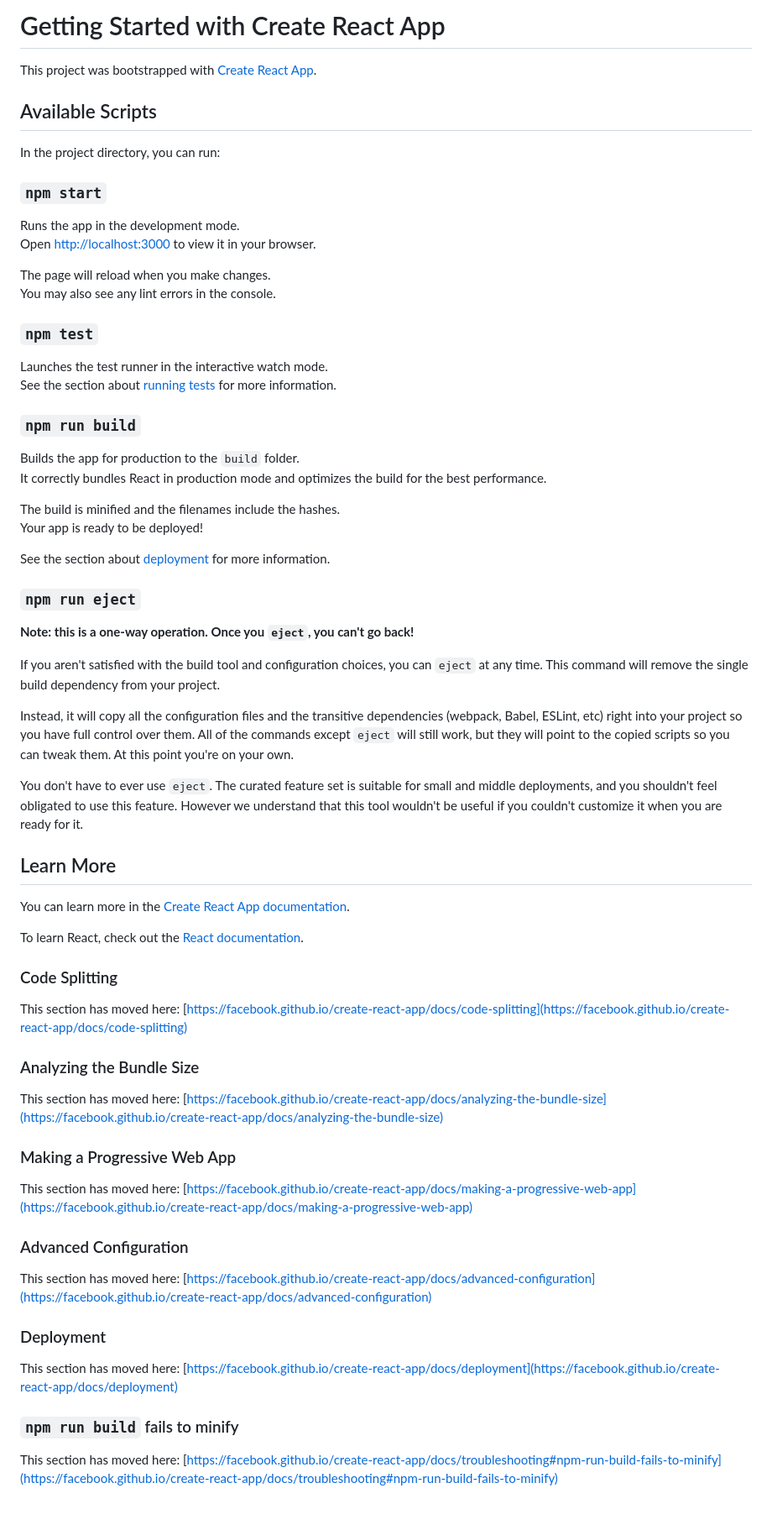
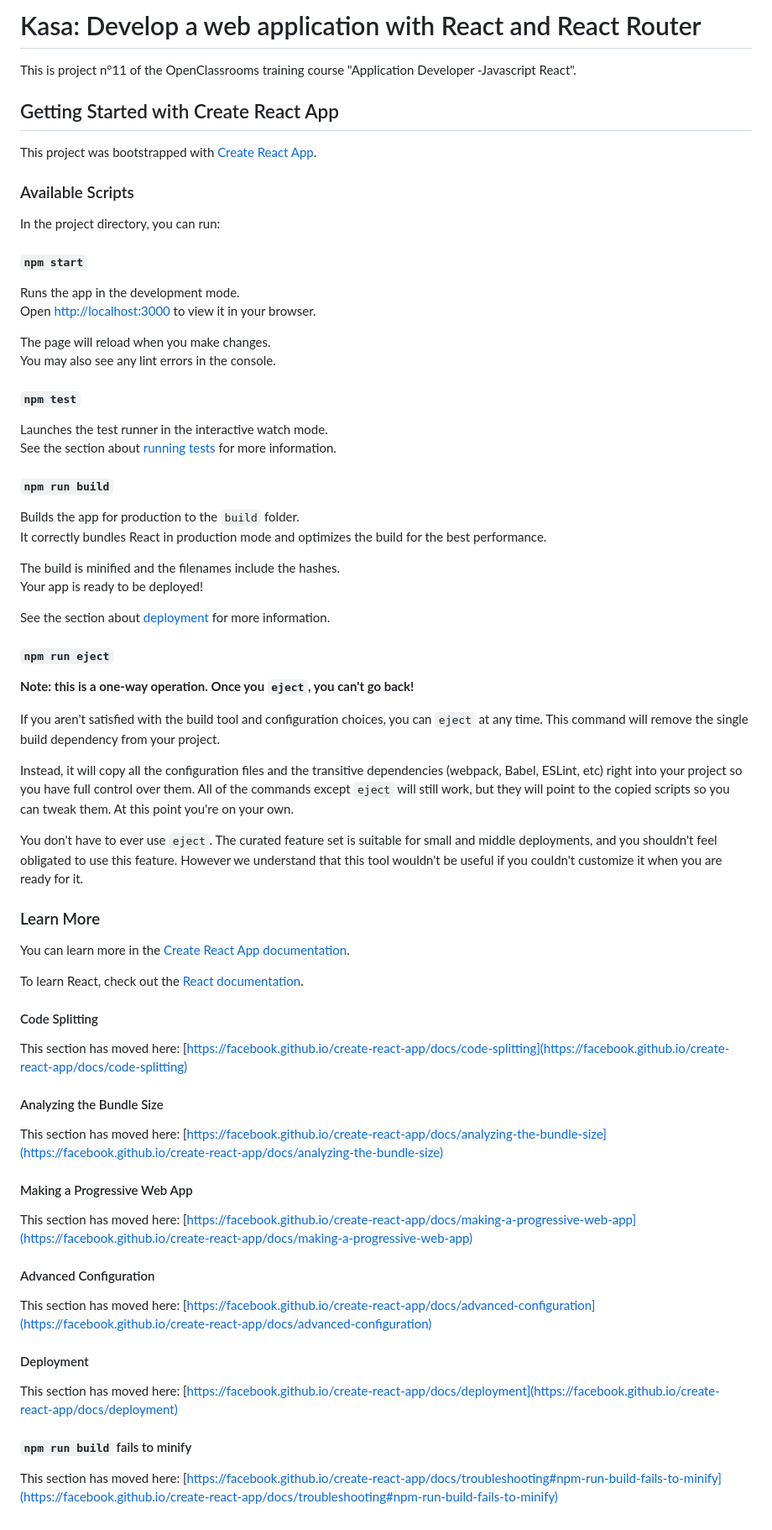
Before and after one commit to rbrahier17/OC-P11-Kasa, a Markdown page: README.md, the part around the change. Shown: that part at 84% size. Drawn GitHub-style.

Commit message:
Init project

```diff
--- a/README.md
+++ b/README.md
@@ -1,12 +1,16 @@
-# Getting Started with Create React App
+# Kasa: Develop a web application with React and React Router
+
+This is project n°11 of the OpenClassrooms training course "Application Developer -Javascript React".
+
+## Getting Started with Create React App
 
 This project was bootstrapped with [Create React App](https://github.com/facebook/create-react-app).
 
-## Available Scripts
+### Available Scripts
 
 In the project directory, you can run:
 
-### `npm start`
+#### `npm start`
 
 Runs the app in the development mode.\
 Open [http://localhost:3000](http://localhost:3000) to view it in your browser.
@@ -14,12 +18,12 @@ Open [http://localhost:3000](http://localhost:3000) to view it in your browser.
 The page will reload when you make changes.\
 You may also see any lint errors in the console.
 
-### `npm test`
+#### `npm test`
 
 Launches the test runner in the interactive watch mode.\
 See the section about [running tests](https://facebook.github.io/create-react-app/docs/running-tests) for more information.
 
-### `npm run build`
+#### `npm run build`
 
 Builds the app for production to the `build` folder.\
 It correctly bundles React in production mode and optimizes the build for the best performance.
@@ -29,7 +33,7 @@ Your app is ready to be deployed!
 
 See the section about [deployment](https://facebook.github.io/create-react-app/docs/deployment) for more information.
 
-### `npm run eject`
+#### `npm run eject`
 
 **Note: this is a one-way operation. Once you `eject`, you can't go back!**
 
@@ -39,32 +43,32 @@ Instead, it will copy all the configuration files and the transitive dependencie
 
 You don't have to ever use `eject`. The curated feature set is suitable for small and middle deployments, and you shouldn't feel obligated to use this feature. However we understand that this tool wouldn't be useful if you couldn't customize it when you are ready for it.
 
-## Learn More
+### Learn More
 
 You can learn more in the [Create React App documentation](https://facebook.github.io/create-react-app/docs/getting-started).
 
 To learn React, check out the [React documentation](https://reactjs.org/).
 
-### Code Splitting
+#### Code Splitting
 
 This section has moved here: [https://facebook.github.io/create-react-app/docs/code-splitting](https://facebook.github.io/create-react-app/docs/code-splitting)
 
-### Analyzing the Bundle Size
+#### Analyzing the Bundle Size
 
 This section has moved here: [https://facebook.github.io/create-react-app/docs/analyzing-the-bundle-size](https://facebook.github.io/create-react-app/docs/analyzing-the-bundle-size)
 
-### Making a Progressive Web App
+#### Making a Progressive Web App
 
 This section has moved here: [https://facebook.github.io/create-react-app/docs/making-a-progressive-web-app](https://facebook.github.io/create-react-app/docs/making-a-progressive-web-app)
 
-### Advanced Configuration
+#### Advanced Configuration
 
 This section has moved here: [https://facebook.github.io/create-react-app/docs/advanced-configuration](https://facebook.github.io/create-react-app/docs/advanced-configuration)
 
-### Deployment
+#### Deployment
 
 This section has moved here: [https://facebook.github.io/create-react-app/docs/deployment](https://facebook.github.io/create-react-app/docs/deployment)
 
-### `npm run build` fails to minify
+#### `npm run build` fails to minify
 
 This section has moved here: [https://facebook.github.io/create-react-app/docs/troubleshooting#npm-run-build-fails-to-minify](https://facebook.github.io/create-react-app/docs/troubleshooting#npm-run-build-fails-to-minify)
```
